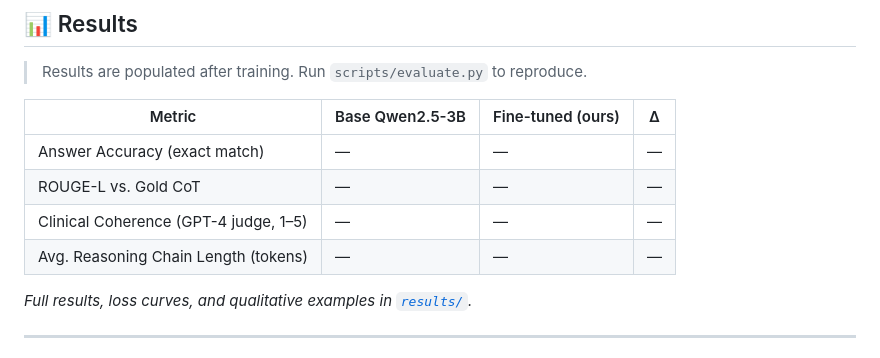
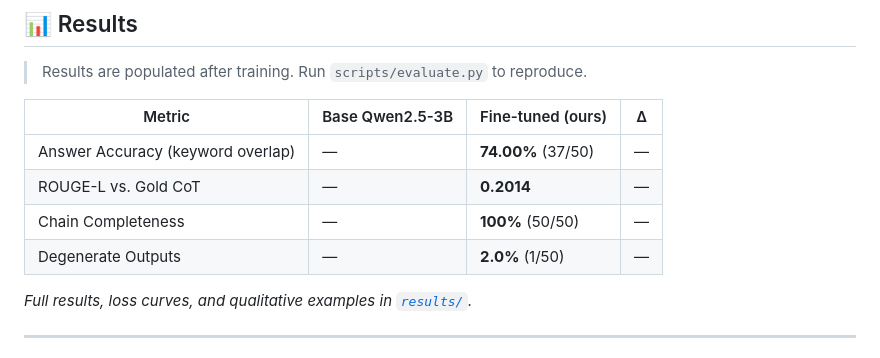
Before and after one commit to SandipAcharya/medical-reasoning-llm, a Markdown page: README.md, the part around the change. GitHub-like rendering.

Commit message:
docs: update README with fine-tuned model evaluation metrics

```diff
--- a/README.md
+++ b/README.md
@@ -127,10 +127,10 @@ Training Setup:
 
 | Metric | Base Qwen2.5-3B | Fine-tuned (ours) | Δ |
 |---|---|---|---|
-| Answer Accuracy (exact match) | — | — | — |
-| ROUGE-L vs. Gold CoT | — | — | — |
-| Clinical Coherence (GPT-4 judge, 1–5) | — | — | — |
-| Avg. Reasoning Chain Length (tokens) | — | — | — |
+| Answer Accuracy (keyword overlap) | — | **74.00%** (37/50) | — |
+| ROUGE-L vs. Gold CoT | — | **0.2014** | — |
+| Chain Completeness | — | **100%** (50/50) | — |
+| Degenerate Outputs | — | **2.0%** (1/50) | — |
 
 *Full results, loss curves, and qualitative examples in [`results/`](results/).*
 
```
